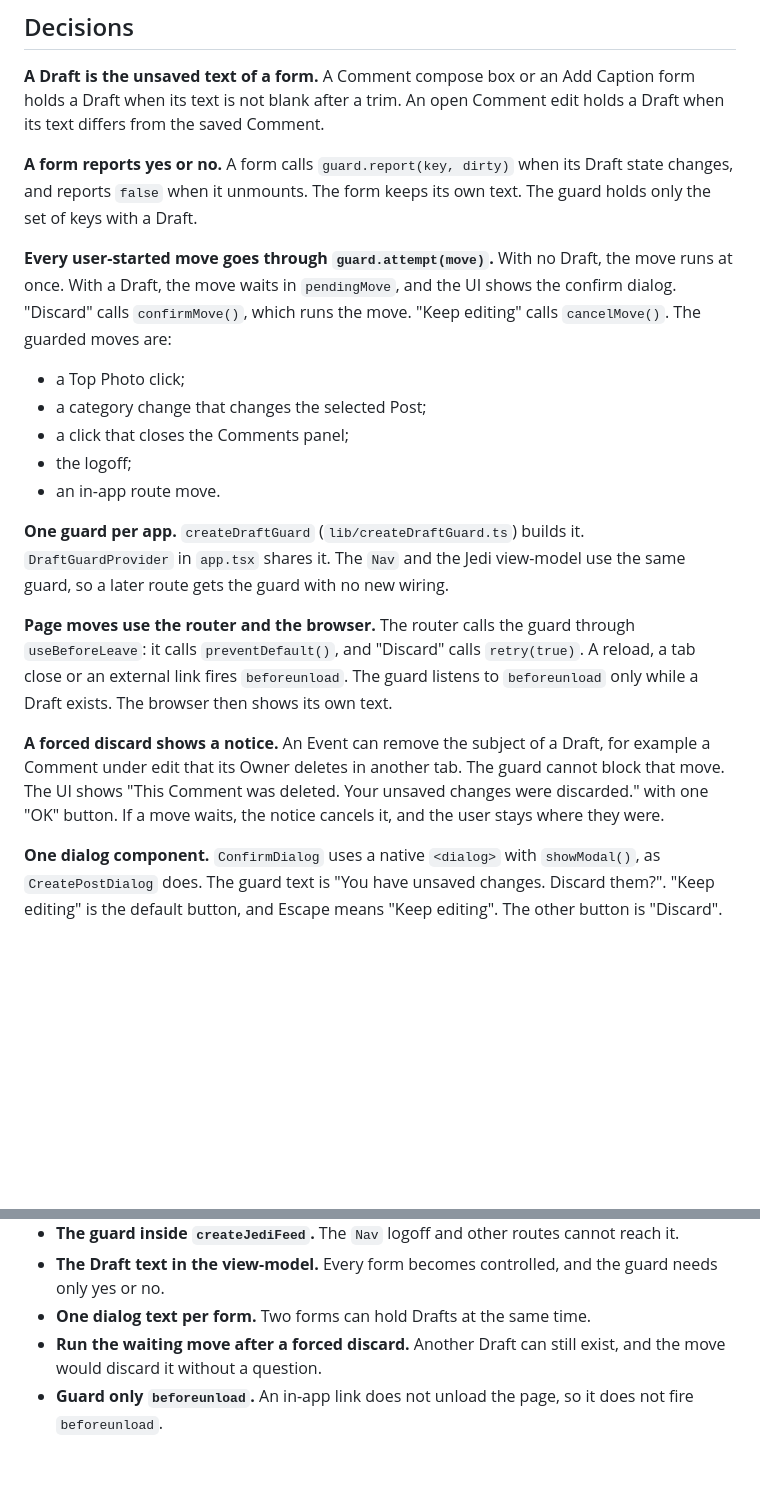
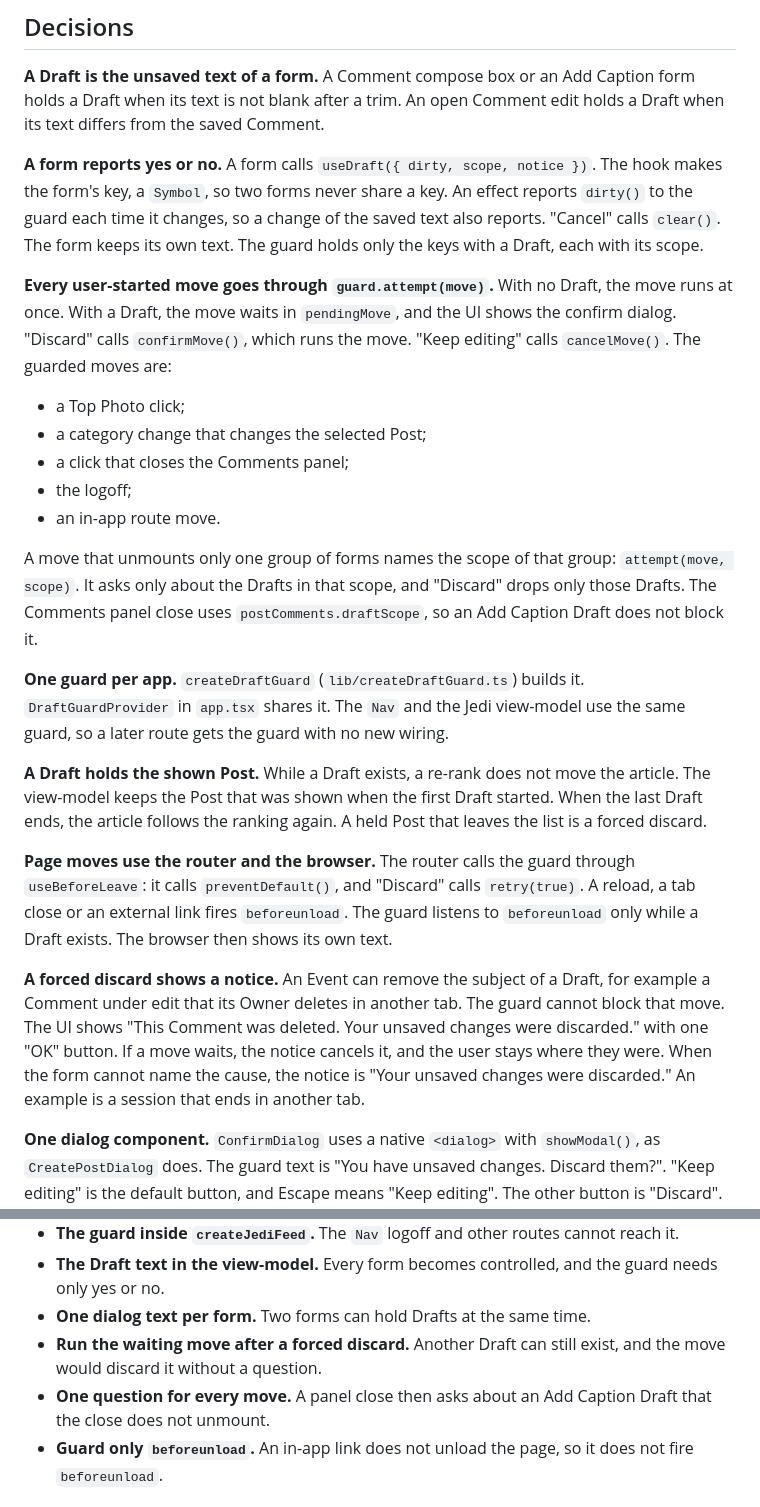
Before and after one commit to gihrig/SolidStart-Demo, a Markdown page: docs/adr/0030-unsaved-draft-guard.md, 2 parts joined by grey strips. GitHub-like rendering; blank space fills up the shorter version.

Commit message:
docs(#124): amend ADR-0030 after the code review
- A form reports through `useDraft`, with a Symbol key and a scope.
- A move with a scope asks only about that scope's Drafts (the panel close).
- A Draft holds the shown Post against a re-rank.
- The generic forced-discard notice.
- Rejected: one question for every move.

Co-Authored-By: Claude Opus 5.5 <noreply@anthropic.com>

```diff
--- a/docs/adr/0030-unsaved-draft-guard.md
+++ b/docs/adr/0030-unsaved-draft-guard.md
@@ -11,9 +11,11 @@ Later forms will have it too, for example #127 Caption Comments and #187 edits.
 holds a Draft when its text is not blank after a trim. An open Comment edit holds a
 Draft when its text differs from the saved Comment.
 
-**A form reports yes or no.** A form calls `guard.report(key, dirty)` when its Draft
-state changes, and reports `false` when it unmounts. The form keeps its own text. The
-guard holds only the set of keys with a Draft.
+**A form reports yes or no.** A form calls `useDraft({ dirty, scope, notice })`. The
+hook makes the form's key, a `Symbol`, so two forms never share a key. An effect
+reports `dirty()` to the guard each time it changes, so a change of the saved text also
+reports. "Cancel" calls `clear()`. The form keeps its own text. The guard holds only the
+keys with a Draft, each with its scope.
 
 **Every user-started move goes through `guard.attempt(move)`.** With no Draft, the
 move runs at once. With a Draft, the move waits in `pendingMove`, and the UI shows the
@@ -26,9 +28,19 @@ calls `cancelMove()`. The guarded moves are:
 - the logoff;
 - an in-app route move.
 
+A move that unmounts only one group of forms names the scope of that group:
+`attempt(move, scope)`. It asks only about the Drafts in that scope, and "Discard" drops
+only those Drafts. The Comments panel close uses `postComments.draftScope`, so an Add
+Caption Draft does not block it.
+
 **One guard per app.** `createDraftGuard` (`lib/createDraftGuard.ts`) builds it.
 `DraftGuardProvider` in `app.tsx` shares it. The `Nav` and the Jedi view-model use the
 same guard, so a later route gets the guard with no new wiring.
+
+**A Draft holds the shown Post.** While a Draft exists, a re-rank does not move the
+article. The view-model keeps the Post that was shown when the first Draft started.
+When the last Draft ends, the article follows the ranking again. A held Post that
+leaves the list is a forced discard.
 
 **Page moves use the router and the browser.** The router calls the guard through
 `useBeforeLeave`: it calls `preventDefault()`, and "Discard" calls `retry(true)`. A
@@ -39,7 +51,8 @@ reload, a tab close or an external link fires `beforeunload`. The guard listens
 example a Comment under edit that its Owner deletes in another tab. The guard cannot
 block that move. The UI shows "This Comment was deleted. Your unsaved changes were
 discarded." with one "OK" button. If a move waits, the notice cancels it, and the
-user stays where they were.
+user stays where they were. When the form cannot name the cause, the notice is "Your
+unsaved changes were discarded." An example is a session that ends in another tab.
 
 **One dialog component.** `ConfirmDialog` uses a native `<dialog>` with `showModal()`,
 as `CreatePostDialog` does. The guard text is "You have unsaved changes. Discard
@@ -60,6 +73,8 @@ and works as the notice.
 - **One dialog text per form.** Two forms can hold Drafts at the same time.
 - **Run the waiting move after a forced discard.** Another Draft can still exist, and
   the move would discard it without a question.
+- **One question for every move.** A panel close then asks about an Add Caption Draft
+  that the close does not unmount.
 - **Guard only `beforeunload`.** An in-app link does not unload the page, so it does
   not fire `beforeunload`.
 
```
